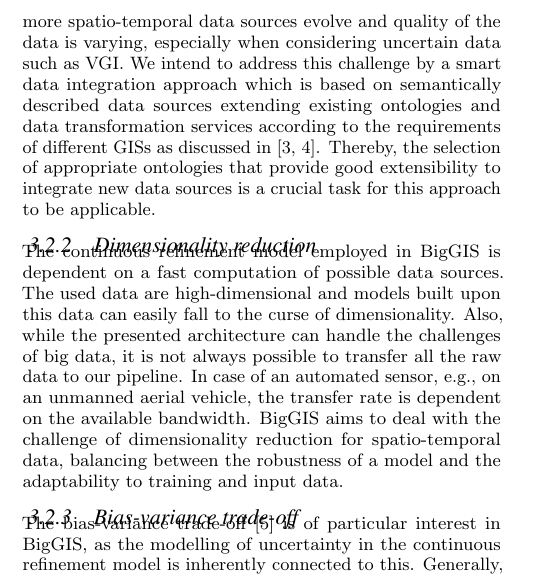
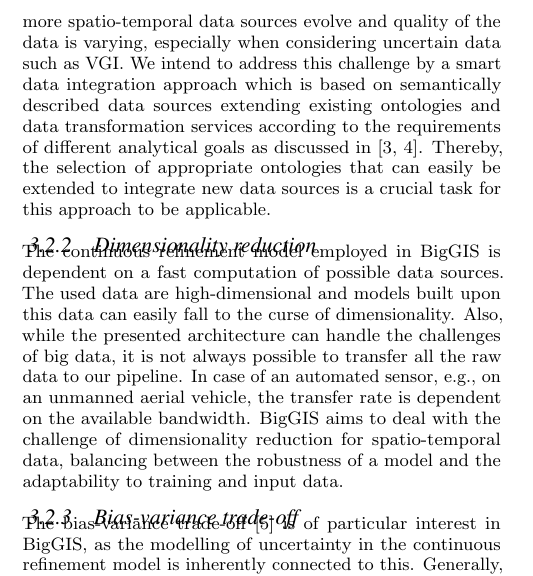
Before and after one commit to biggis-project/sigspatial-vision-paper, a LaTeX paper (biggis-paper.tex): part of one column of page 3 of 4, cut so that both start at the same text. Compiled offline with pdfLaTeX.

Commit message:
Minor change in statement about ontologies in section 3.2.1

```diff
--- a/biggis-paper.tex
+++ b/biggis-paper.tex
@@ -471,9 +471,9 @@
 varying, especially when considering uncertain data such as VGI. We intend to
 address this challenge by a smart data integration approach which is based on
 semantically described data sources extending existing ontologies and data
-transformation services according to the requirements of different GISs as
-discussed in~\cite{Frank.2016a, Frank.2016b}. Thereby, the selection of
-appropriate ontologies that provide good extensibility to integrate new data
+transformation services according to the requirements of different analytical
+goals as discussed in~\cite{Frank.2016a, Frank.2016b}. Thereby, the selection
+of appropriate ontologies that can easily be extended to integrate new data
 sources is a crucial task for this approach to be applicable.
 
 \subsubsection{Dimensionality reduction}
```
